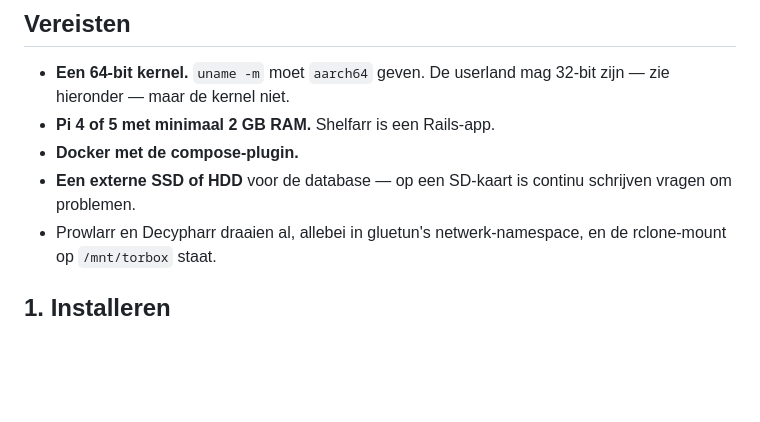
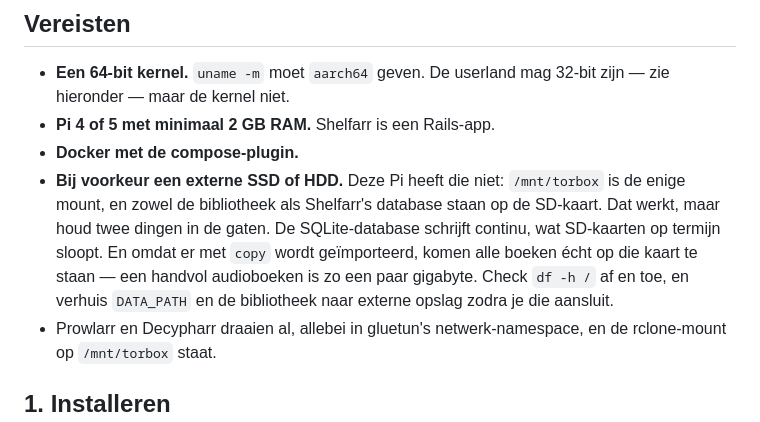
Before and after one commit to Jasperdeveer/Jasperdeveer, a Markdown page: shelfarr-stack/README.md, the part around the change. GitHub-like rendering; blank space fills up the shorter version.

Commit message:
docs: beschrijf de opslagsituatie zoals die werkelijk is
De Pi heeft geen externe schijf: /mnt/torbox is de enige mount, en zowel de
Bookshelf-bibliotheek als Shelfarr's database staan op de SD-kaart. De
vereisten gingen uit van een SSD. Nu benoemd wat dat betekent — SD-slijtage
door de SQLite-database, en een bibliotheek die door copy-import echt op de
kaart landt — met df -h als controle en een troubleshooting-regel.

Co-Authored-By: Claude Opus 5 <noreply@anthropic.com>
Claude-Session: https://claude.ai/code/session_01EuCKrQvZteP21ffpePZSNR

```diff
--- a/shelfarr-stack/README.md
+++ b/shelfarr-stack/README.md
@@ -108,8 +108,13 @@ uitgezocht moet worden, dus die sessie begint niet blanco.
   zijn — zie hieronder — maar de kernel niet.
 - **Pi 4 of 5 met minimaal 2 GB RAM.** Shelfarr is een Rails-app.
 - **Docker met de compose-plugin.**
-- **Een externe SSD of HDD** voor de database — op een SD-kaart is continu schrijven
-  vragen om problemen.
+- **Bij voorkeur een externe SSD of HDD.** Deze Pi heeft die niet: `/mnt/torbox` is de
+  enige mount, en zowel de bibliotheek als Shelfarr's database staan op de SD-kaart.
+  Dat werkt, maar houd twee dingen in de gaten. De SQLite-database schrijft continu,
+  wat SD-kaarten op termijn sloopt. En omdat er met `copy` wordt geïmporteerd, komen
+  alle boeken écht op die kaart te staan — een handvol audioboeken is zo een paar
+  gigabyte. Check `df -h /` af en toe, en verhuis `DATA_PATH` en de bibliotheek naar
+  externe opslag zodra je die aansluit.
 - Prowlarr en Decypharr draaien al, allebei in gluetun's netwerk-namespace, en de
   rclone-mount op `/mnt/torbox` staat.
 
```
